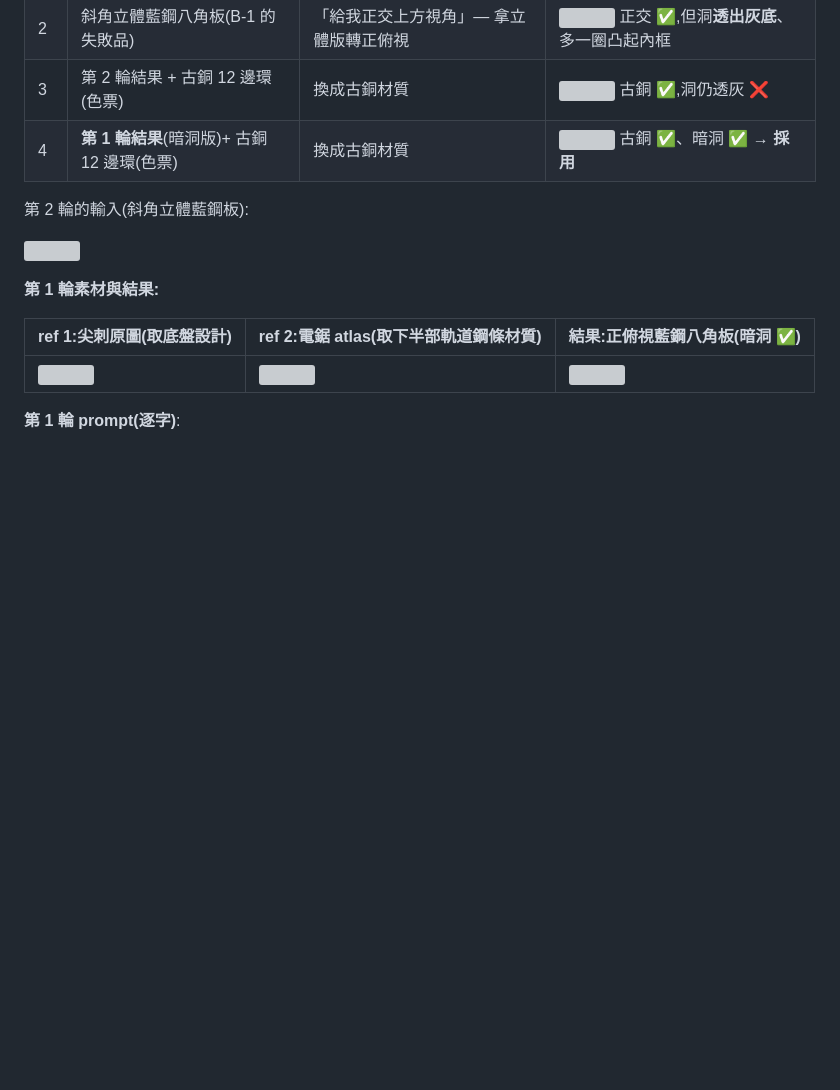
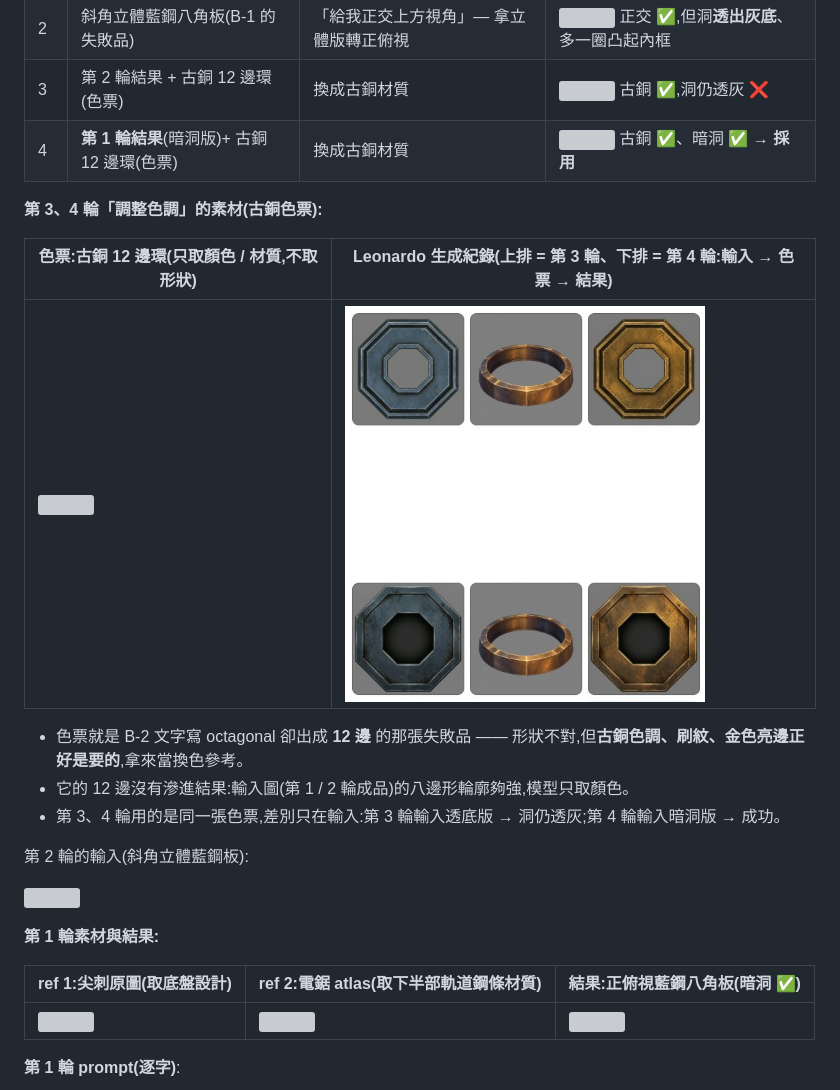
Before and after one commit to TinaChen94/01, a Markdown page: docs/asset-cases/A13-trap-props-saw-spike.md, the part around the change. Drawn GitHub-style; pictures changed too: docs/asset-cases/images/a13-86-plate-leonardo-history.jpg (added); blank space fills up the shorter version; grey boxes are pictures that could not be loaded.

Commit message:
docs(A13): B-4 補換色用的古銅 12 邊環色票與 Leonardo 生成紀錄
Co-Authored-By: Claude Opus 5.5 <noreply@anthropic.com>
Claude-Session: https://claude.ai/code/session_01W4Q9GjMSoof91T1LwVKXx5

```diff
--- a/docs/asset-cases/A13-trap-props-saw-spike.md
+++ b/docs/asset-cases/A13-trap-props-saw-spike.md
@@ -1001,6 +1001,16 @@ Stylized AAA game asset. No spike, no new parts, no text.
 | 3 | 第 2 輪結果 + 古銅 12 邊環(色票) | 換成古銅材質 | <a href="images/a13-48-plate-r3-bronze-seethrough.jpg"><img src="images/a13-48-plate-r3-bronze-seethrough.jpg" alt="" width="300"></a> 古銅 ✅,洞仍透灰 ❌ |
 | 4 | **第 1 輪結果**(暗洞版)+ 古銅 12 邊環(色票) | 換成古銅材質 | <a href="images/a13-49-plate-r4-bronze-darkhole.jpg"><img src="images/a13-49-plate-r4-bronze-darkhole.jpg" alt="" width="300"></a> 古銅 ✅、暗洞 ✅ → **採用** |
 
+**第 3、4 輪「調整色調」的素材(古銅色票):**
+
+| 色票:古銅 12 邊環(只取顏色 / 材質,不取形狀) | Leonardo 生成紀錄(上排 = 第 3 輪、下排 = 第 4 輪:輸入 → 色票 → 結果) |
+|---|---|
+| <a href="images/a13-27-ring-fail-12gon.jpg"><img src="images/a13-27-ring-fail-12gon.jpg" width="260"></a> | <a href="images/a13-86-plate-leonardo-history.jpg"><img src="images/a13-86-plate-leonardo-history.jpg" width="360"></a> |
+
+- 色票就是 B-2 文字寫 octagonal 卻出成 **12 邊** 的那張失敗品 —— 形狀不對,但**古銅色調、刷紋、金色亮邊正好是要的**,拿來當換色參考。
+- 它的 12 邊沒有滲進結果:輸入圖(第 1 / 2 輪成品)的八邊形輪廓夠強,模型只取顏色。
+- 第 3、4 輪用的是同一張色票,差別只在輸入:第 3 輪輸入透底版 → 洞仍透灰;第 4 輪輸入暗洞版 → 成功。
+
 第 2 輪的輸入(斜角立體藍鋼板):
 
 <a href="images/a13-46-plate-r2-src-3d.jpg"><img src="images/a13-46-plate-r2-src-3d.jpg" alt="" width="630"></a>
```
